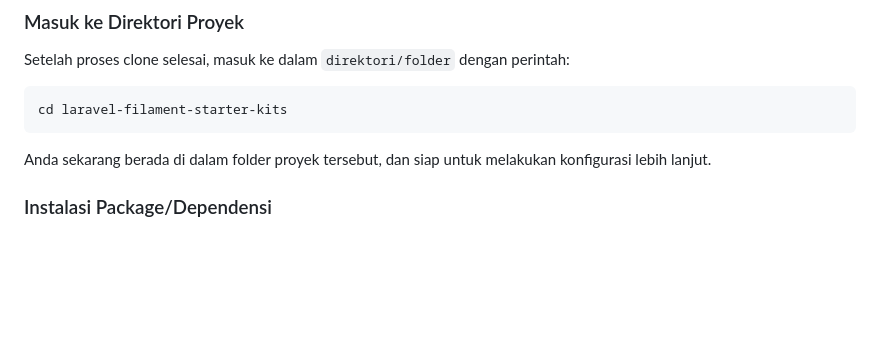
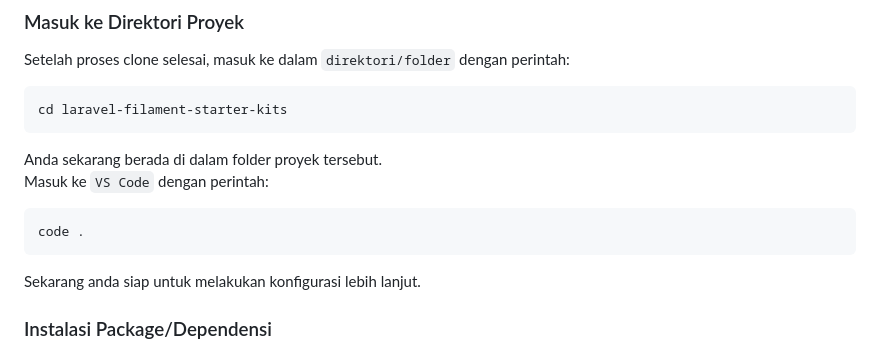
Before and after one commit to LynxxChezzy/laravel-filament-starter-kits, a Markdown page: README.md, the part around the change. GitHub-like rendering; blank space fills up the shorter version.

````diff
--- a/README.md
+++ b/README.md
@@ -24,7 +24,12 @@ Setelah proses clone selesai, masuk ke dalam `direktori/folder` dengan perintah:
 ```bash
 cd laravel-filament-starter-kits
 ```
-Anda sekarang berada di dalam folder proyek tersebut, dan siap untuk melakukan konfigurasi lebih lanjut.
+Anda sekarang berada di dalam folder proyek tersebut.
+Masuk ke `VS Code` dengan perintah:
+```bash
+code .
+```
+Sekarang anda siap untuk melakukan konfigurasi lebih lanjut.
 
 ### Instalasi Package/Dependensi
 Laravel menggunakan Composer dan Node untuk mengelola dependensi. Jalankan perintah berikut di terminal Anda untuk menginstal semua dependensi dan mengonfigurasi aplikasi Laravel secara otomatis:
````
